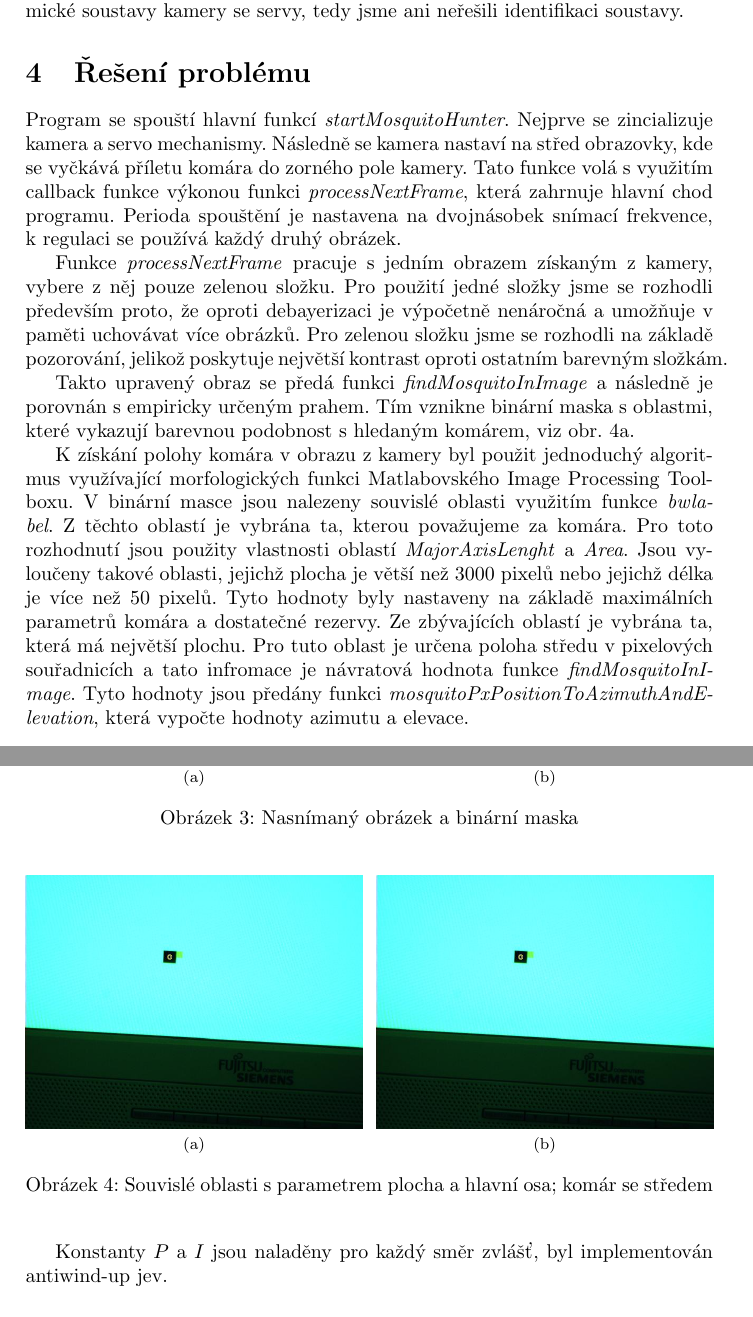
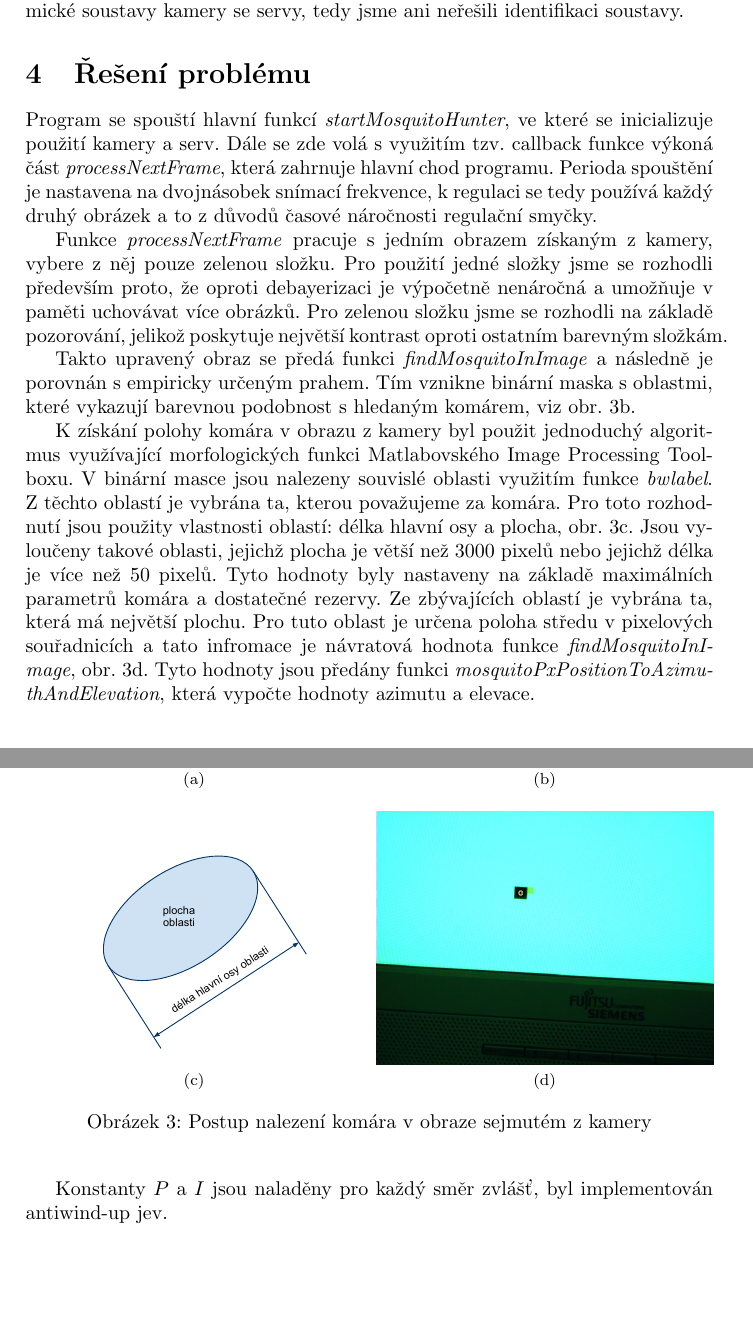
Before and after one commit to filipjares/mosquito, a LaTeX document (report/report3.tex): two parts of pages 3 and 5 of 5, joined at a grey line, cut so that both start at the same text, the shorter picture padded with empty space. Compiled offline with pdfLaTeX.

Commit message:
Upravy obrazku do ctverice

```diff
--- a/report/report3.tex
+++ b/report/report3.tex
@@ -84,13 +84,12 @@
 		\end{figure}
 
 
-
-		Program se spouští hlavní funkcí \textit{startMosquitoHunter}.
-		Nejprve se zincializuje kamera a servo mechanismy.
-		Následně se kamera nastaví na střed obrazovky, kde se vyčkává příletu komára do zorného pole kamery.
-		Tato funkce volá s~využitím callback funkce výkonou funkci \textit{processNextFrame}, která zahrnuje hlavní chod
-		programu. Perioda spouštění je nastavena na dvojnásobek snímací frekvence, k~regulaci se používá každý druhý obrázek.
-		%TODO: proc se bere kazdy druhy?
+		Program se spouští hlavní funkcí \textit{startMosquitoHunter}, ve které se inicializuje
+		použití kamery a serv.
+		%Nejprve se zincializuje kamera a servo mechanismy.
+		%Následně se kamera nastaví na střed obrazovky, kde se vyčkává příletu komára do zorného pole kamery.
+		Dále se zde volá s~využitím tzv. callback funkce výkoná část \textit{processNextFrame}, která zahrnuje hlavní chod
+		programu. Perioda spouštění je nastavena na dvojnásobek snímací frekvence, k~regulaci se tedy používá každý druhý obrázek a to z důvodů časové náročnosti regulační smyčky.
 
 		Funkce \textit{processNextFrame} pracuje s~jedním obrazem získaným z~kamery, vybere z něj pouze zelenou složku.
 		Pro použití jedné složky jsme se rozhodli především proto, že oproti debayerizaci je výpočetně nenáročná a
@@ -99,33 +98,35 @@
 
 		Takto upravený obraz se předá funkci \textit{findMosquitoInImage} a
 		následně je porovnán s~empiricky určeným prahem.
-		Tím vznikne binární maska s~oblastmi, které vykazují barevnou podobnost s~hle\-da\-ným komárem, viz obr. \ref{fig:komar_obr3}.
+		Tím vznikne binární maska s~oblastmi, které vykazují barevnou podobnost s~hle\-da\-ným komárem, viz obr. \ref{fig:komar_obr2}.
 
 		\begin{figure}[!htb]
 		  \subfloat[\label{fig:komar_obr1}]{\includegraphics[width=0.49\columnwidth]{pics/zpracovani_obrazu-1.jpg}}
 		  \hfill
 		  \subfloat[\label{fig:komar_obr2}]{\includegraphics[width=0.49\columnwidth]{pics/zpracovani_obrazu-2.jpg}}
-		  \caption{Nasnímaný obrázek a binární maska}
-		\end{figure}
 
-		\begin{figure}[!htb]
-		    \subfloat[\label{fig:komar_obr3}]{\includegraphics[width=0.49\columnwidth]{pics/zpracovani_obrazu-3.jpg}}
+		  \vfill
+		%\end{figure}
+
+		%\begin{figure}[!htb]
+		    \subfloat[\label{fig:komar_obr3}]{\includegraphics[width=0.49\columnwidth]{pics/delka_hlavni_osy_a_plocha_oblasti}}
 		    \hfill
 		    \subfloat[\label{fig:komar_obr4}]{\includegraphics[width=0.49\columnwidth]{pics/zpracovani_obrazu-3.jpg}}
-		    \caption{Souvislé oblasti s parametrem plocha a hlavní osa; komár se středem}
+		    %\caption{Souvislé oblasti s parametrem plocha a hlavní osa; komár se středem}
+		    \caption{Postup nalezení komára v obraze sejmutém z kamery}
 		\end{figure}
 
 		K~získání polohy komára v~obrazu z~kamery byl použit jednoduchý algoritmus
 		využívající morfologických funkci Matlabovského Image Processing Toolboxu.
 		V~binární masce jsou nalezeny souvislé oblasti využitím funkce \textit{bwlabel}.
 		Z~těchto oblastí je vybrána ta, kterou považujeme za komára. Pro toto
-		rozhodnutí jsou použity vlastnosti oblastí \textit{MajorAxisLenght} a
-		\textit{Area}. Jsou vyloučeny takové oblasti, jejichž plocha je větší než $3000$
+		rozhodnutí jsou použity vlastnosti oblastí: délka hlavní osy a plocha, obr. \ref{fig:komar_obr3}.
+		Jsou vyloučeny takové oblasti, jejichž plocha je větší než $3000$
 		pixelů nebo jejichž délka je více než $50$ pixelů. Tyto hodnoty byly nastaveny
 		na základě maximálních parametrů komára a dostatečné rezervy. Ze zbývajících
 		oblastí je vybrána ta, která má největší plochu. Pro tuto oblast je určena
 		poloha středu v~pixelových souřadnicích a tato infromace je návratová hodnota
-		funkce \textit{findMosquitoInImage}.
+		funkce \textit{findMosquitoInImage}, obr. \ref{fig:komar_obr4}.
 		Tyto hodnoty jsou předány funkci \textit{mosquitoPxPositionToAzimuthAndElevation},
 		která vypočte hodnoty azimutu a elevace.
 
```
